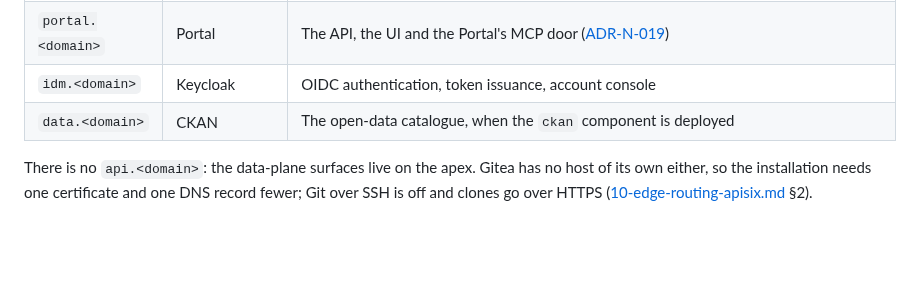
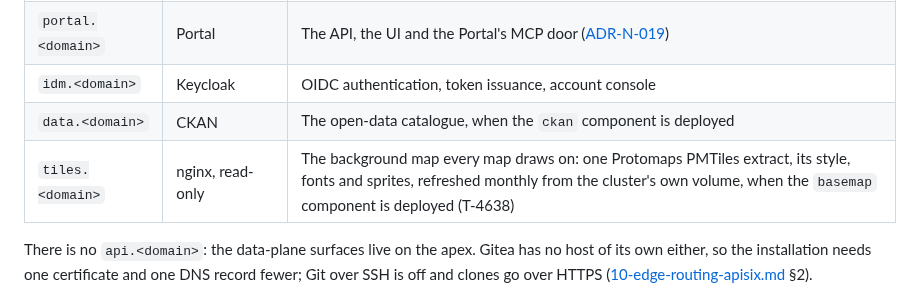
Before and after one commit to marek-mraz-jc/joinedcontext-docs, a Markdown page: Deployment/01-prerequisites.md, the part around the change. GitHub-like rendering; blank space fills up the shorter version.

```diff
--- a/Deployment/01-prerequisites.md
+++ b/Deployment/01-prerequisites.md
@@ -28,6 +28,7 @@ One base domain is delegated to the ingress controller (`global.domain`). The ed
 | `portal.<domain>` | Portal | The API, the UI and the Portal's MCP door ([ADR-N-019](../Decisions/adr-n-019-login-at-the-edge-apisix-openid-connect.md)) |
 | `idm.<domain>` | Keycloak | OIDC authentication, token issuance, account console |
 | `data.<domain>` | CKAN | The open-data catalogue, when the `ckan` component is deployed |
+| `tiles.<domain>` | nginx, read-only | The background map every map draws on: one Protomaps PMTiles extract, its style, fonts and sprites, refreshed monthly from the cluster's own volume, when the `basemap` component is deployed (T-4638) |
 
 There is no `api.<domain>`: the data-plane surfaces live on the apex. Gitea has no host of its own either, so the installation needs one certificate and one DNS record fewer; Git over SSH is off and clones go over HTTPS ([10-edge-routing-apisix.md](10-edge-routing-apisix.md) §2).
 
```
Also changed, not shown: Deployment/10-edge-routing-apisix.md (+1 -0 lines).
